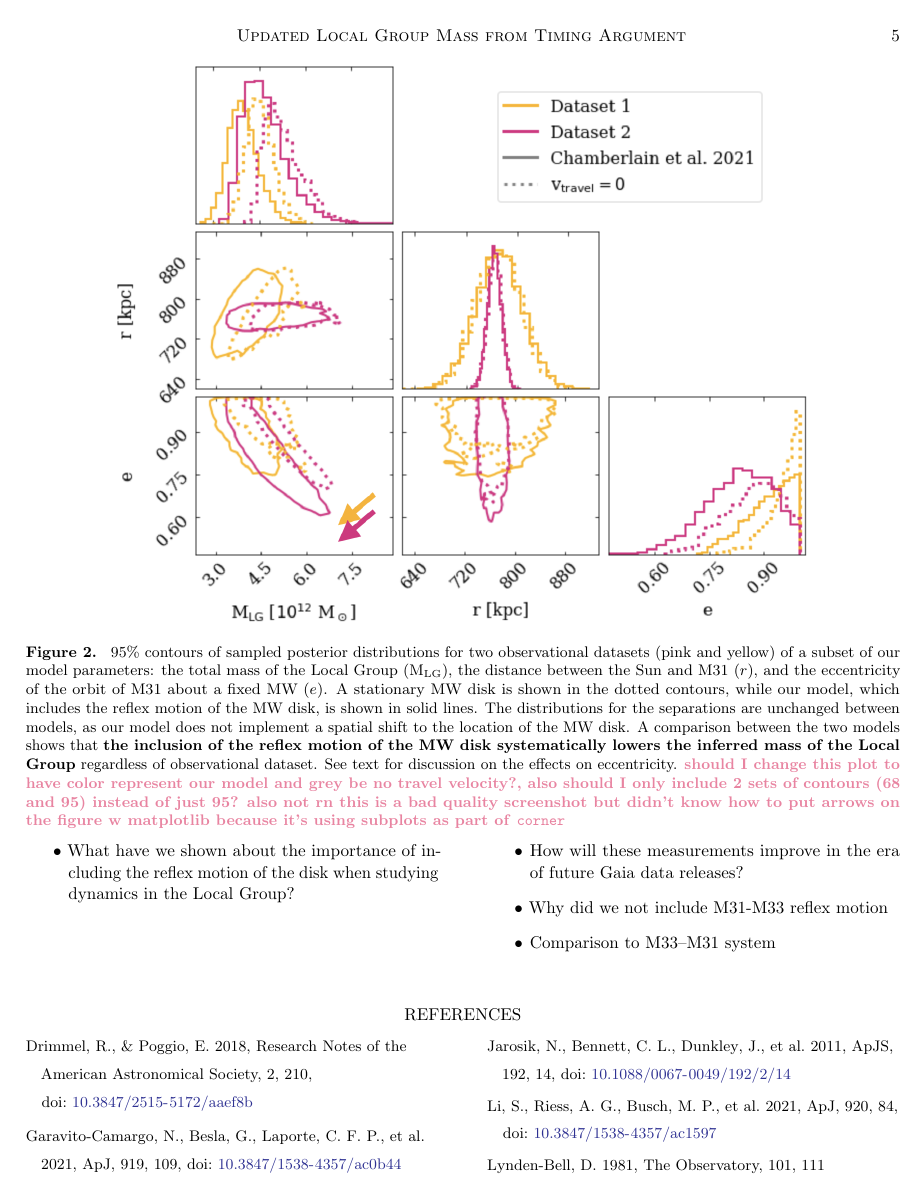
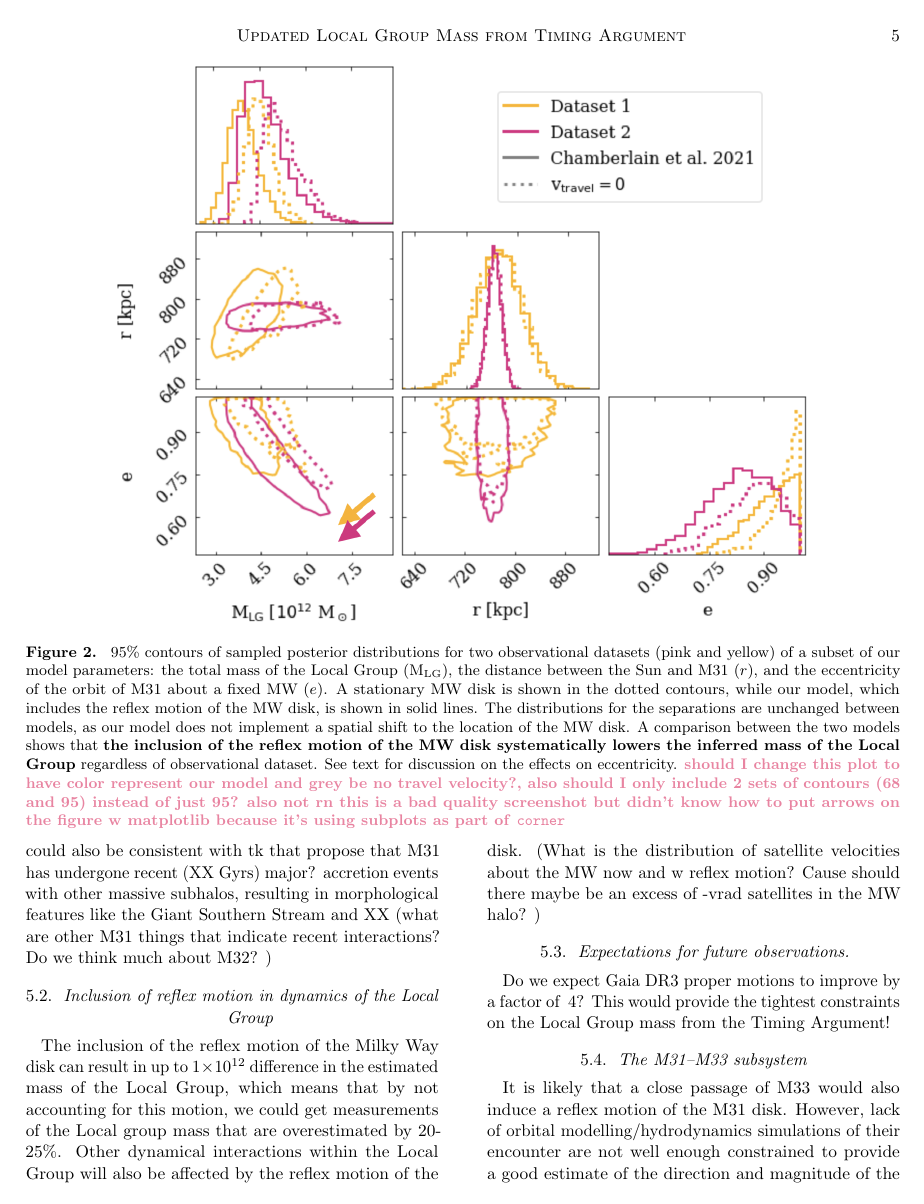
Before and after one commit to katiechambe/yellowCard, a LaTeX paper (paper/yellowCard_draft.tex): page 5 of 6. Compiled offline with pdfLaTeX.

Commit message:
added subsections to discussion section and put my random thoughts there - might be helpful to have a convo about it tomorrow!

```diff
--- a/paper/yellowCard_draft.tex
+++ b/paper/yellowCard_draft.tex
@@ -12,7 +12,7 @@
 
 \newcommand{\mlg}{\ensuremath{\textrm{M}_{\rm LG}}}
 \newcommand{\vtan}{\ensuremath{v_\textrm{tan}}}
-\newcommand{\vrad}{\ensuremath{v_\textrm{tan}}}
+\newcommand{\vrad}{\ensuremath{v_\textrm{rad}}}
 \newcommand{\mud}{\ensuremath{\mu_\delta}}
 \newcommand{\mua}{\ensuremath{\mu_\alpha^*}}
 \newcommand{\bov}{\ensuremath{\boldsymbol{v}}}
@@ -376,7 +392,28 @@ We show that introducing the travel velocity of the MW disk into the Keplerian m
+A high Local Group mass could also be consistent with tk that propose that M31
+has undergone recent (XX Gyrs) major? accretion events with other massive
+subhalos, resulting in morphological features like the Giant Southern Stream and
+XX (what are other M31 things that indicate recent interactions? Do we think
+much about M32? )
 
-  \item What have we shown about the importance of including the reflex motion of the disk when studying dynamics in the Local Group?
-  \item How will these measurements improve in the era of future Gaia data releases?
-  \item Why did we not include M31-M33 reflex motion
-  \item Comparison to M33--M31 system
+\subsection{Inclusion of reflex motion in dynamics of the Local Group}
+The inclusion of the reflex motion of the Milky Way disk can result in up to
+$1\times10^{12}$ difference in the estimated mass of the Local Group, which
+means that by not accounting for this motion, we could get measurements of the
+Local group mass that are overestimated by 20-25\%.
+Other dynamical interactions within the Local Group will also be affected by
+the reflex motion of the disk. (What is the distribution of satellite velocities
+about the MW now and w reflex motion? Cause should there maybe be an excess of
+-vrad satellites in the MW halo? )
 
-\end{itemize}
+
+\subsection{Expectations for future observations.}
+Do we expect Gaia DR3 proper motions to improve by a factor of ~4?
+This would provide the tightest constraints on the Local Group mass from the
+Timing Argument!
+
+\subsection{The M31--M33 subsystem}
+It is likely that a close passage of M33 would also induce a reflex motion of
+the M31 disk.
+However, lack of orbital modelling/hydrodynamics simulations of their encounter
+are not well enough constrained to provide a good estimate of the direction and
+magnitude of the travel velocity of the disk with respect to the outer halo.
```
Also changed, not shown: paper/yellowCard_draft.tex (35 more changed lines).
